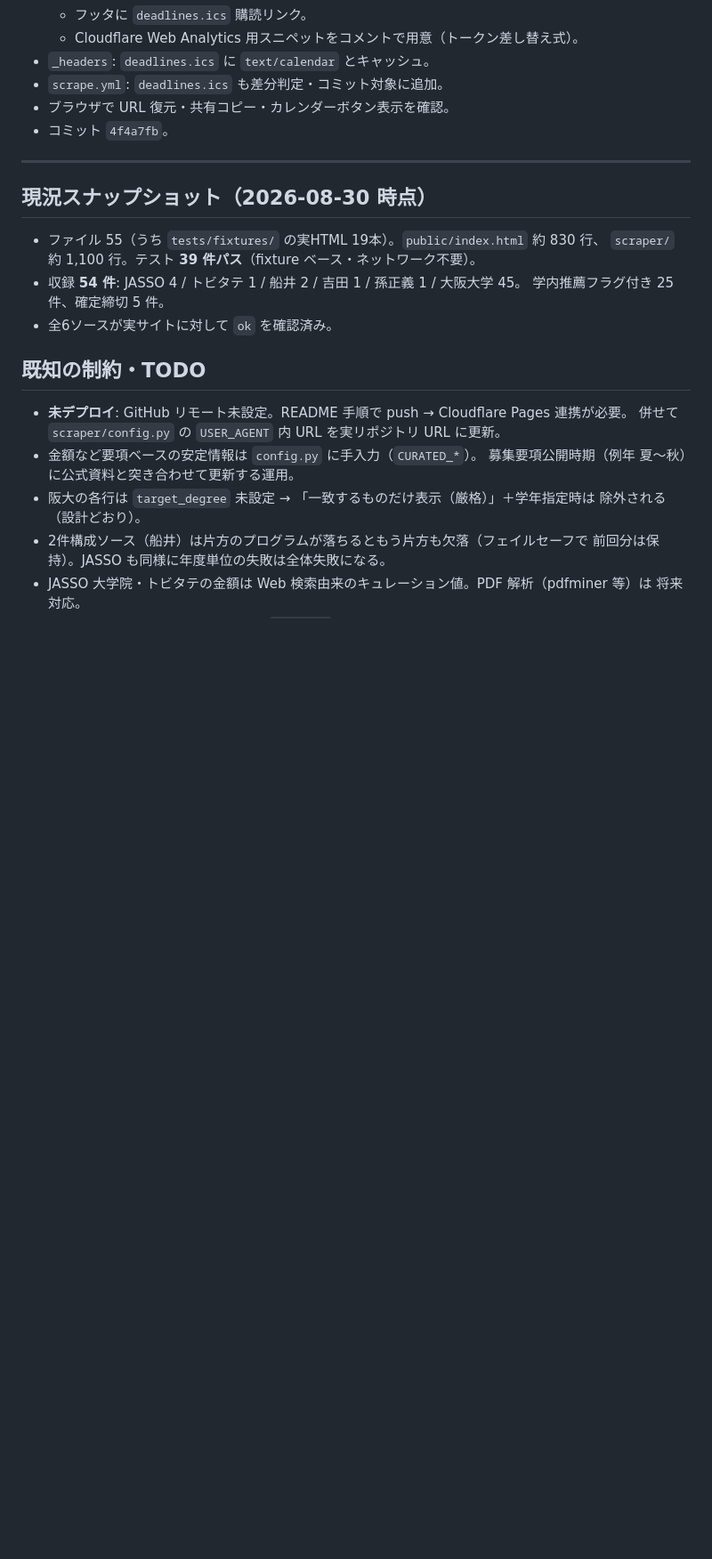
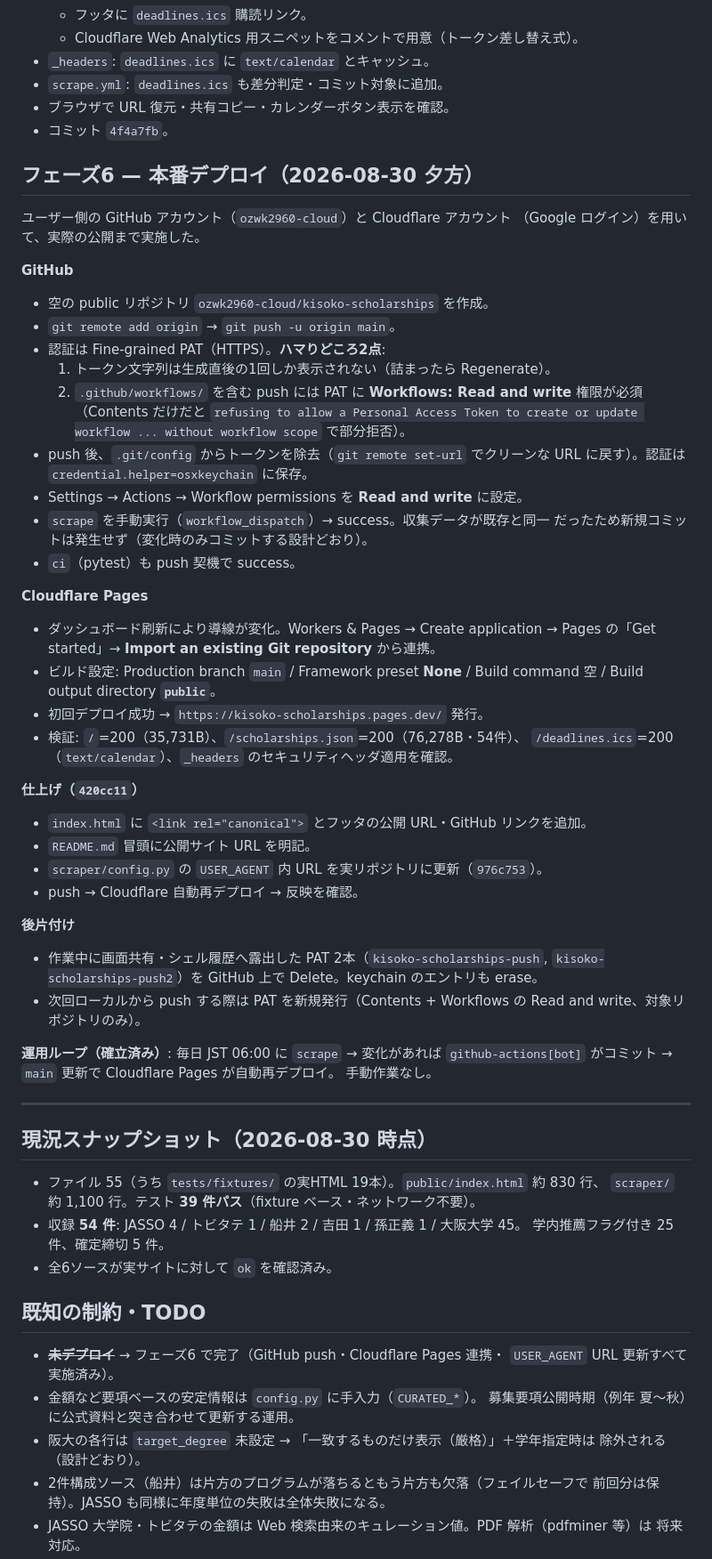
Before and after one commit to ozwk2960-cloud/kisoko-scholarships, a Markdown page: DEVLOG.md, the part around one of its changes. Shown at 89% size. GitHub-like rendering; blank space fills up the shorter version.

Commit message:
docs: フェーズ6（本番デプロイ）を開発ログに追記
Co-Authored-By: Claude Sonnet 5 <noreply@anthropic.com>

```diff
--- a/DEVLOG.md
+++ b/DEVLOG.md
@@ -110,6 +116,51 @@
 - ブラウザで URL 復元・共有コピー・カレンダーボタン表示を確認。
 - コミット `4f4a7fb`。
 
+## フェーズ6 — 本番デプロイ（2026-08-30 夕方）
+
+ユーザー側の GitHub アカウント（`ozwk2960-cloud`）と Cloudflare アカウント
+（Google ログイン）を用いて、実際の公開まで実施した。
+
+**GitHub**
+- 空の public リポジトリ `ozwk2960-cloud/kisoko-scholarships` を作成。
+- `git remote add origin` → `git push -u origin main`。
+- 認証は Fine-grained PAT（HTTPS）。**ハマりどころ2点**:
+  1. トークン文字列は生成直後の1回しか表示されない（詰まったら Regenerate）。
+  2. `.github/workflows/` を含む push には PAT に **Workflows: Read and write**
+     権限が必須（Contents だけだと `refusing to allow a Personal Access Token
+     to create or update workflow ... without workflow scope` で部分拒否）。
+- push 後、`.git/config` からトークンを除去（`git remote set-url` でクリーンな
+  URL に戻す）。認証は `credential.helper=osxkeychain` に保存。
+- Settings → Actions → Workflow permissions を **Read and write** に設定。
+- `scrape` を手動実行（`workflow_dispatch`）→ success。収集データが既存と同一
+  だったため新規コミットは発生せず（変化時のみコミットする設計どおり）。
+- `ci`（pytest）も push 契機で success。
+
+**Cloudflare Pages**
+- ダッシュボード刷新により導線が変化。Workers & Pages → Create application →
+  Pages の「Get started」→ **Import an existing Git repository** から連携。
+- ビルド設定: Production branch `main` / Framework preset **None** /
+  Build command 空 / Build output directory **`public`**。
+- 初回デプロイ成功 → `https://kisoko-scholarships.pages.dev/` 発行。
+- 検証: `/`=200（35,731B）、`/scholarships.json`=200（76,278B・54件）、
+  `/deadlines.ics`=200（`text/calendar`）、`_headers` のセキュリティヘッダ適用を確認。
+
+**仕上げ（`420cc11`）**
+- `index.html` に `<link rel="canonical">` とフッタの公開 URL・GitHub リンクを追加。
+- `README.md` 冒頭に公開サイト URL を明記。
+- `scraper/config.py` の `USER_AGENT` 内 URL を実リポジトリに更新（`976c753`）。
+- push → Cloudflare 自動再デプロイ → 反映を確認。
+
+**後片付け**
+- 作業中に画面共有・シェル履歴へ露出した PAT 2本（`kisoko-scholarships-push`,
+  `kisoko-scholarships-push2`）を GitHub 上で Delete。keychain のエントリも erase。
+- 次回ローカルから push する際は PAT を新規発行（Contents + Workflows の
+  Read and write、対象リポジトリのみ）。
+
+**運用ループ（確立済み）**: 毎日 JST 06:00 に `scrape` → 変化があれば
+`github-actions[bot]` がコミット → `main` 更新で Cloudflare Pages が自動再デプロイ。
+手動作業なし。
+
 ---
 
 ## 現況スナップショット（2026-08-30 時点）
@@ -122,8 +173,8 @@
 
 ## 既知の制約・TODO
 
-- **未デプロイ**: GitHub リモート未設定。README 手順で push → Cloudflare Pages 連携が必要。
-  併せて `scraper/config.py` の `USER_AGENT` 内 URL を実リポジトリ URL に更新。
+- ~~**未デプロイ**~~ → フェーズ6 で完了（GitHub push・Cloudflare Pages 連携・
+  `USER_AGENT` URL 更新すべて実施済み）。
 - 金額など要項ベースの安定情報は `config.py` に手入力（`CURATED_*`）。
   募集要項公開時期（例年 夏〜秋）に公式資料と突き合わせて更新する運用。
 - 阪大の各行は `target_degree` 未設定 → 「一致するものだけ表示（厳格）」＋学年指定時は
```
Also changed, not shown: other parts of DEVLOG.md (+8 -2 lines).
